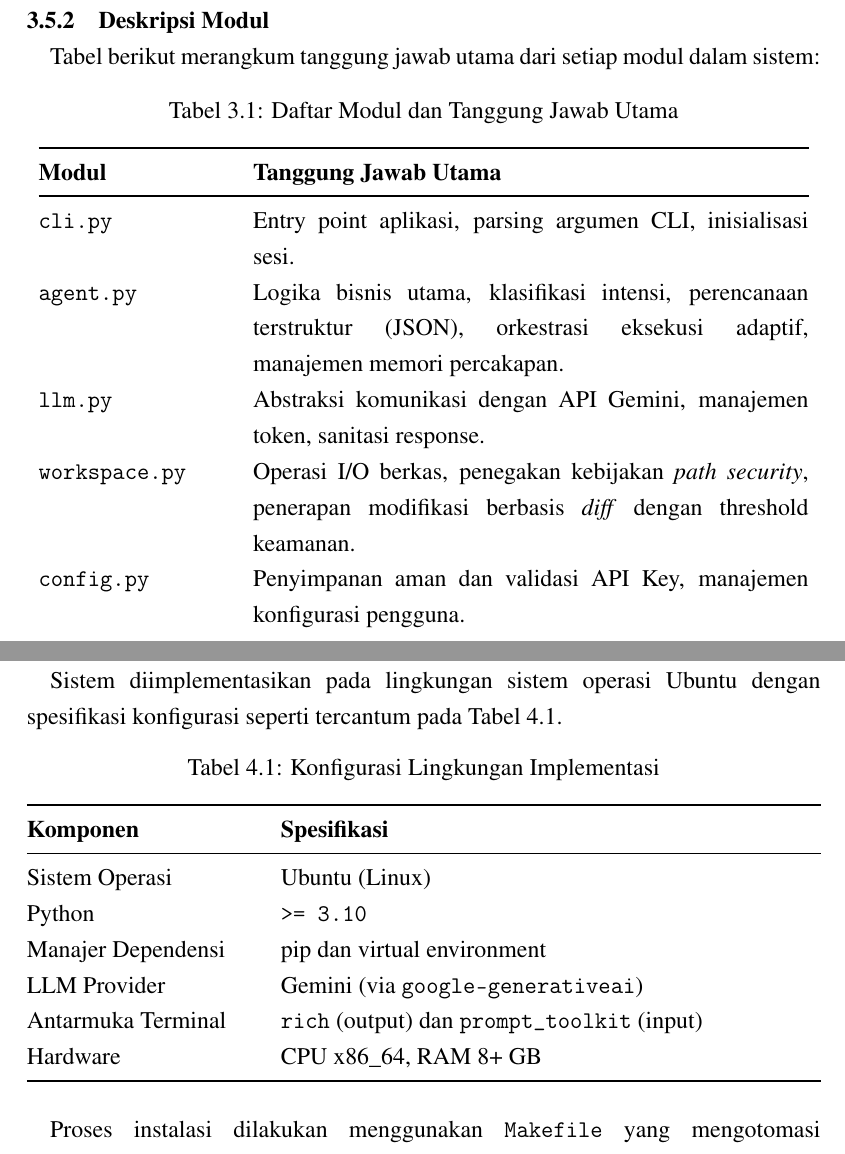
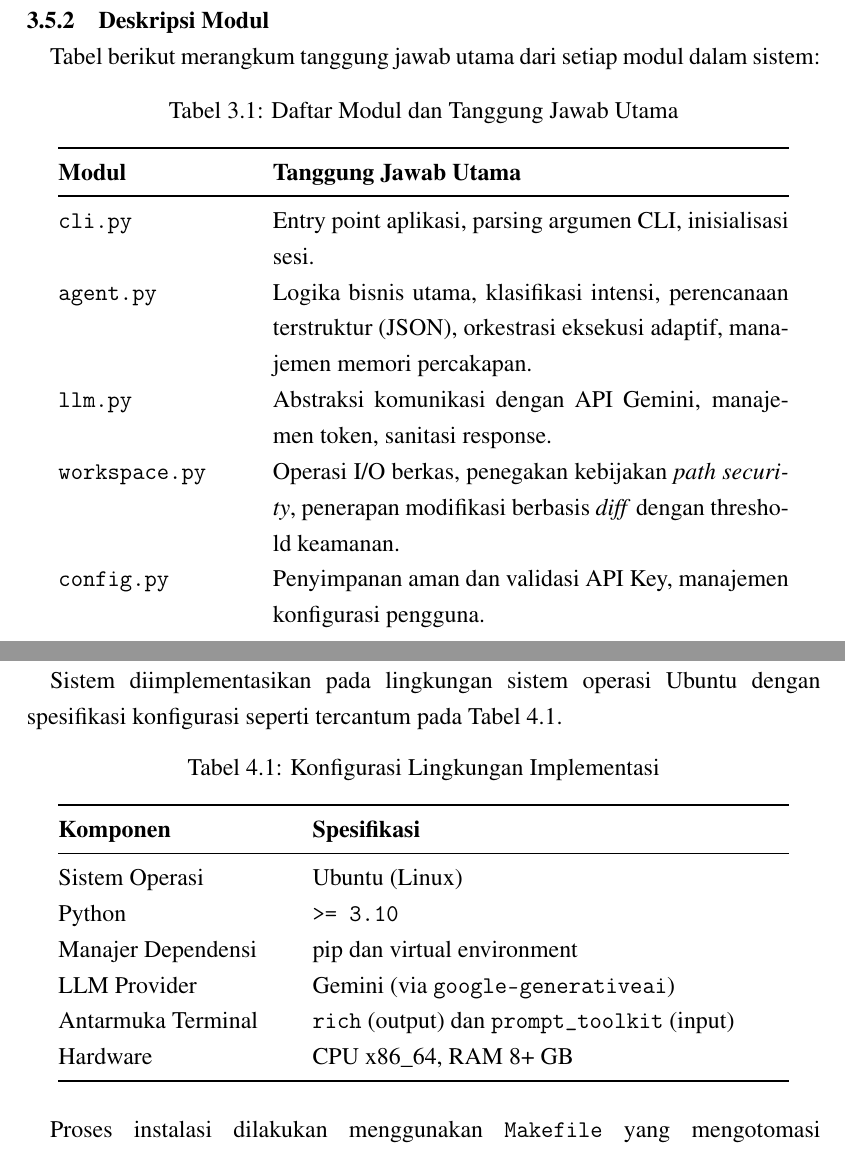
Before and after one commit to gtkrshnaaa/skripsipaicode, a LaTeX thesis (skripsi_latex/main.tex, which reads skripsi_latex/bab3_metodologi.tex, skripsi_latex/bab4_implementasi_hasil.tex): two parts of pages 27 and 29 of 45, joined at a grey line, cut so that both start at the same text. Compiled offline with pdfLaTeX.

Commit message:
fix(layout): apply strict margin limits to all remaining tables

```diff
--- a/skripsi_latex/bab3_metodologi.tex
+++ b/skripsi_latex/bab3_metodologi.tex
@@ -109,7 +109,7 @@ Arsitektur Paicode dirancang secara modular dengan pemisahan tanggung jawab yang
 \subsection{Deskripsi Modul}
 Tabel berikut merangkum tanggung jawab utama dari setiap modul dalam sistem:
 
-\begin{longtable}{@{}p{0.25\textwidth}p{0.70\textwidth}@{}}
+\begin{longtable}{@{}p{0.25\textwidth}>{\hyphenpenalty=50\tolerance=1000}p{0.65\textwidth}@{}}
   \caption{Daftar Modul dan Tanggung Jawab Utama}\label{tab:diagram-modul}\\
   \toprule
   \textbf{Modul} & \textbf{Tanggung Jawab Utama} \\
--- a/skripsi_latex/bab4_implementasi_hasil.tex
+++ b/skripsi_latex/bab4_implementasi_hasil.tex
@@ -9,7 +9,7 @@ Bagian ini menguraikan tahapan realisasi sistem Paicode, mulai dari konfigurasi
 \subsection{Lingkungan Implementasi}
 Sistem diimplementasikan pada lingkungan sistem operasi Ubuntu dengan spesifikasi konfigurasi seperti tercantum pada Tabel~\ref{tab:konfigurasi}.
 
-\begin{longtable}{@{}p{0.30\textwidth}p{0.68\textwidth}@{}}
+\begin{longtable}{@{}p{0.30\textwidth}p{0.60\textwidth}@{}}
   \caption{Konfigurasi Lingkungan Implementasi}\label{tab:konfigurasi}\\
   \toprule
   \textbf{Komponen} & \textbf{Spesifikasi} \\
```
Also changed, not shown: skripsi_latex/front_pengesahan.tex (+1 -1 lines), skripsi_latex/bab4_implementasi_hasil.tex (2 more changed lines).
